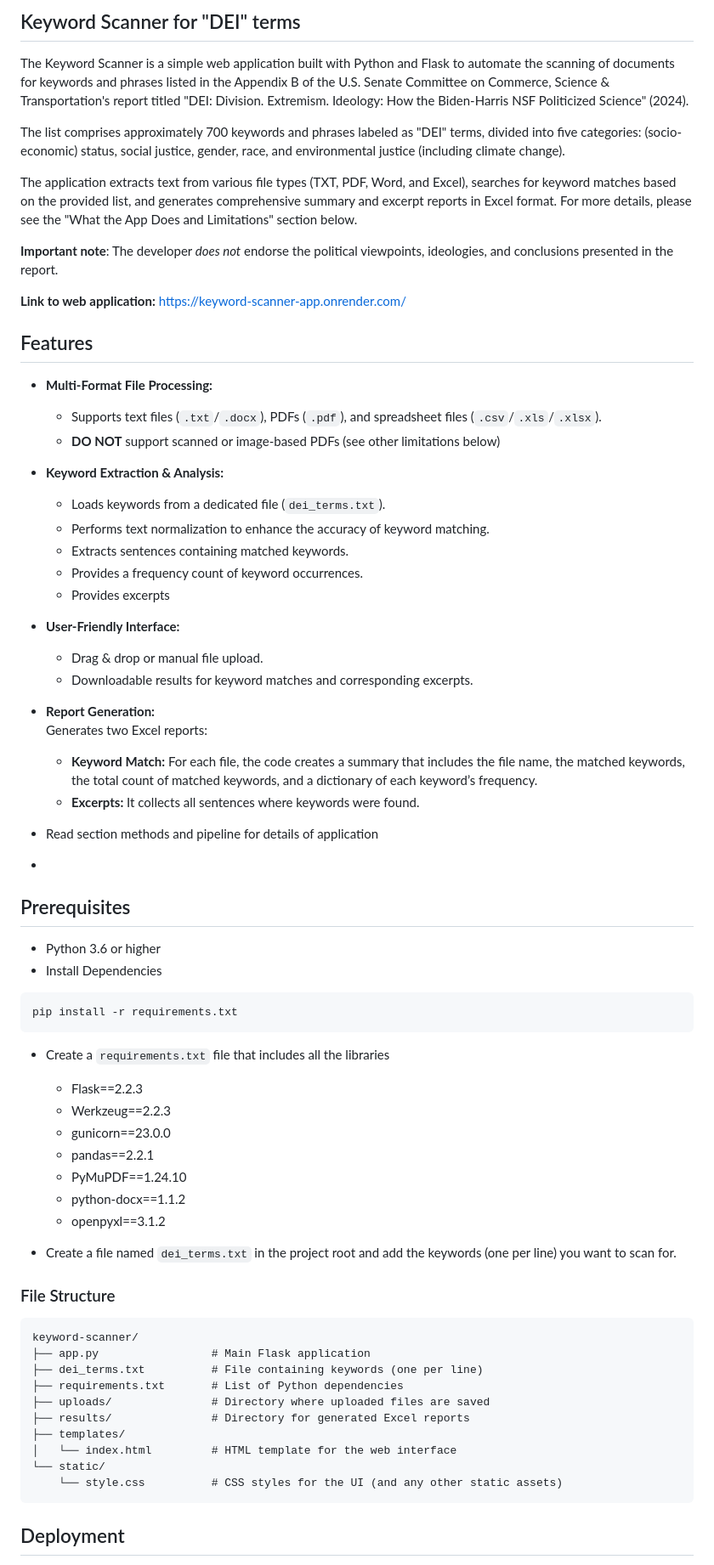
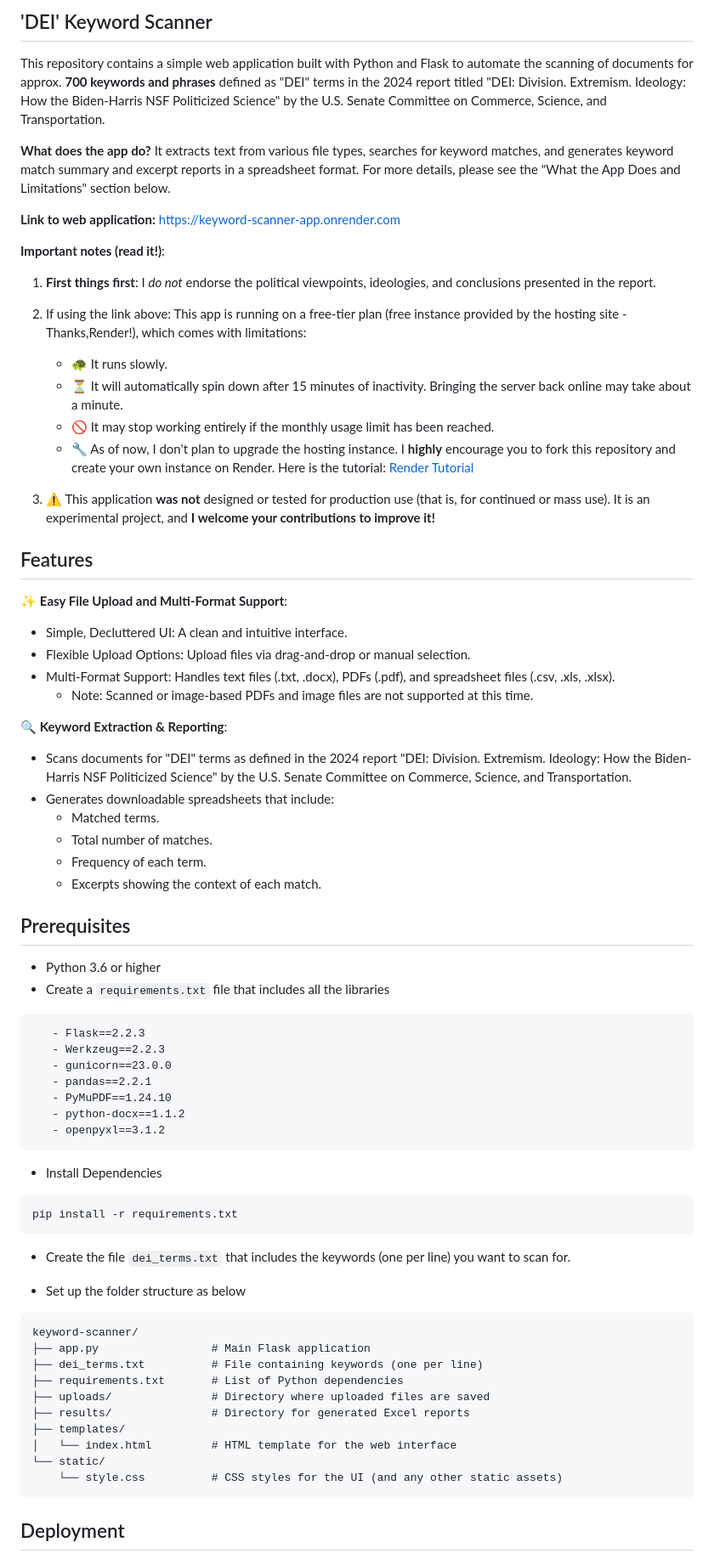
Before and after one commit to deelobo/keyword_scanner_app, a Markdown page: README.md, the part around one of its changes. Shown at 85% size. GitHub-like rendering.

Commit message:
Update README.md to clarify application features, improve structure, and enhance user guidance

````diff
--- a/README.md
+++ b/README.md
@@ -1,51 +1,48 @@
-## Keyword Scanner for "DEI" terms
+## 'DEI' Keyword Scanner
 
-The Keyword Scanner is a simple web application built with Python and Flask to automate the scanning of documents for keywords and phrases listed in the Appendix B of the U.S. Senate Committee on Commerce, Science & Transportation's report titled "DEI: Division. Extremism. Ideology: How the Biden-Harris NSF Politicized Science" (2024).
+This repository contains a simple web application built with Python and Flask to automate the scanning of documents for approx. **700 keywords and phrases** defined as "DEI" terms in the 2024 report titled "DEI: Division. Extremism. Ideology: How the Biden-Harris NSF Politicized Science" by the U.S. Senate Committee on Commerce, Science, and Transportation.
 
-The list comprises approximately 700 keywords and phrases labeled as "DEI" terms, divided into five categories: (socio-economic) status, social justice, gender, race, and environmental justice (including climate change).
-
-The application extracts text from various file types (TXT, PDF, Word, and Excel), searches for keyword matches based on the provided list, and generates comprehensive summary and excerpt reports in Excel format. For more details, please see the "What the App Does and Limitations" section below.
-
-**Important note**: The developer *does not* endorse the political viewpoints, ideologies, and conclusions presented in the report.
+**What does the app do?** It extracts text from various file types, searches for keyword matches, and generates keyword match summary and excerpt reports in a spreadsheet format. For more details, please see the "What the App Does and Limitations" section below.
 
 **Link to web application:**
-https://keyword-scanner-app.onrender.com/
+[https://keyword-scanner-app.onrender.com](https://keyword-scanner-app.onrender.com)
+
+
+**Important notes (read it!)**:
+
+1. **First things first**: I *do not* endorse the political viewpoints, ideologies, and conclusions presented in the report.
+
+2. If using the link above: This app is running on a free-tier plan (free instance provided by the hosting site - Thanks,Render!), which comes with limitations:
+   - 🐢 It runs slowly.
+   - ⏳ It will automatically spin down after 15 minutes of inactivity. Bringing the server back online may take about a minute.
+   - 🚫 It may stop working entirely if the monthly usage limit has been reached.
+   - 🔧 As of now, I don't plan to upgrade the hosting instance. I **highly** encourage you to fork this repository and create your own instance on Render. Here is the tutorial: [Render Tutorial](https://render.com/docs/free)
+
+3. ⚠️ This application **was not** designed or tested for production use (that is, for continued or mass use). It is an experimental project, and <span style="color: purple;">**I welcome your contributions to improve it!**</span>
+
 
 ## Features
 
-- **Multi-Format File Processing:**
-  - Supports text files (`.txt`/`.docx`), PDFs (`.pdf`), and spreadsheet files (`.csv`/`.xls`/`.xlsx`).
-  - **DO NOT** support scanned or image-based PDFs (see other limitations below)
+✨ **Easy File Upload and Multi-Format Support**:
+- Simple, Decluttered UI: A clean and intuitive interface.
+- Flexible Upload Options: Upload files via drag-and-drop or manual selection.
+- Multi-Format Support: Handles text files (.txt, .docx), PDFs (.pdf), and spreadsheet files (.csv, .xls, .xlsx).
+  - Note: Scanned or image-based PDFs and image files are not supported at this time.
 
-- **Keyword Extraction & Analysis:**
-  - Loads keywords from a dedicated file (`dei_terms.txt`).
-  - Performs text normalization to enhance the accuracy of keyword matching.
-  - Extracts sentences containing matched keywords.
-  - Provides a frequency count of keyword occurrences.
-  - Provides excerpts
+🔍 **Keyword Extraction & Reporting**:
+- Scans documents for "DEI" terms as defined in the 2024 report "DEI: Division. Extremism. Ideology: How the Biden-Harris NSF Politicized Science" by the U.S. Senate Committee on Commerce, Science, and Transportation.
+- Generates downloadable spreadsheets that include:
+  - Matched terms.
+  - Total number of matches.
+  - Frequency of each term.
+  - Excerpts showing the context of each match.
 
-- **User-Friendly Interface:**
-  - Drag & drop or manual file upload.
-  - Downloadable results for keyword matches and corresponding excerpts.
-
-- **Report Generation:**
-  Generates two Excel reports:
-  - **Keyword Match:** For each file, the code creates a summary that includes the file name, the matched keywords, the total count of matched keywords, and a dictionary of each keyword’s frequency.
-  - **Excerpts:** It collects all sentences where keywords were found.
-
-- Read section methods and pipeline for details of  application
--
 ## Prerequisites
 
 - Python 3.6 or higher
-- Install Dependencies
-
-```bash
-pip install -r requirements.txt
-```
-
 - Create a `requirements.txt` file that includes all the libraries
 
+```
    - Flask==2.2.3
    - Werkzeug==2.2.3
    - gunicorn==23.0.0
@@ -53,12 +50,17 @@ pip install -r requirements.txt
    - PyMuPDF==1.24.10
    - python-docx==1.1.2
    - openpyxl==3.1.2
+```
+- Install Dependencies
 
+```bash
+pip install -r requirements.txt
+```
 
-- Create a file named `dei_terms.txt` in the project root and add the keywords (one per line) you want to scan for.
+- Create the file `dei_terms.txt` that includes the keywords (one per line) you want to scan for.
 
+- Set up the folder structure as below
 
-### File Structure
 ```
 keyword-scanner/
 ├── app.py                 # Main Flask application
@@ -71,5 +73,6 @@ keyword-scanner/
 └── static/
     └── style.css          # CSS styles for the UI (and any other static assets)
 ```
+
 ## Deployment
 
````
Also changed, not shown: other parts of README.md (+29 -26 lines).
